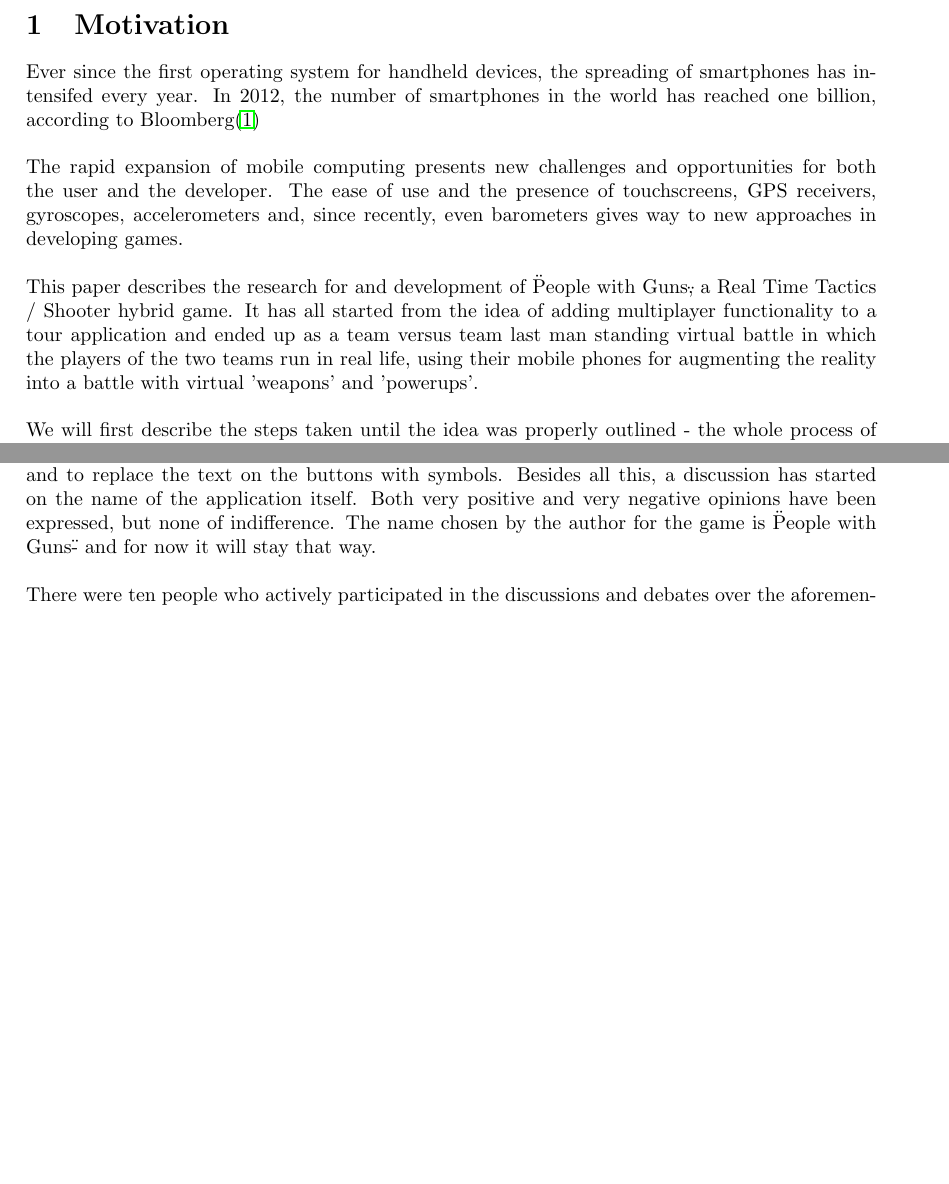
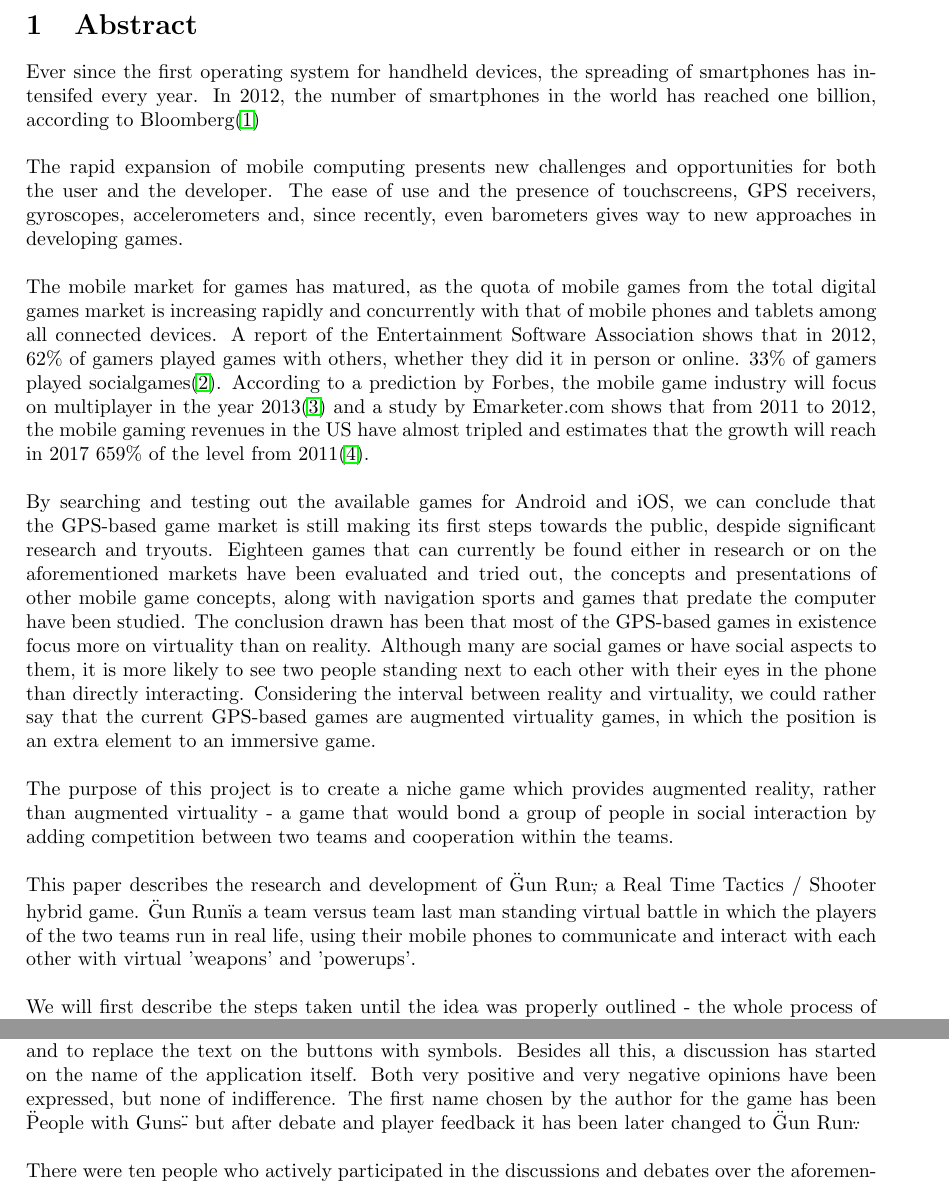
Before and after one commit to vadimmu/MultiplayerGames, a LaTeX document (document.tex, which reads bibcontent.bib): two parts of pages 3 and 50 of 68 before the commit and two parts of pages 3 and 51 of 69 after it, joined at a grey line, cut at the place of the change, the shorter picture padded with empty space. Compiled offline with pdfLaTeX.

Commit message:
am mai adaugat cate ceva la Abstract

```diff
--- a/bibcontent.bib
+++ b/bibcontent.bib
@@ -13 +13,15 @@
 }
+
+@techreport{esa,
+	author = {Entertainment Software Association},
+	title = {\textbf{Facts about the computer and video game industry}},
+	year = {2012},
+	institution = {Entertainment Software Association},
+	howpublished = {\url{http://www.theesa.com/facts/pdfs/ESA_EF_2012.pdf}}
+}
+
+@article{forbes,
+	author = {Robert Weber},
+	title = {\textbf{7 Predictions For The Mobile Gaming Market For 2013}},
+	year = {2012},
+	month = {12},
--- a/document.tex
+++ b/document.tex
@@ -59,7 +59,7 @@ Winter Semester 2012 - Summer Semester 2013}
 \newpage
 
 
-\section{Motivation}
+\section{Abstract}
 
 Ever since the first operating system for handheld devices, the spreading of
 smartphones has intensifed every year. In 2012, the number of smartphones in the
@@ -71,12 +71,41 @@ presence of touchscreens, GPS receivers, gyroscopes, accelerometers and, since
 recently, even barometers gives way to new approaches in developing
 games.\newline
 
-This paper describes the research for and development of \"People with Guns\", a
-Real Time Tactics / Shooter hybrid game. It has all started from the idea of
-adding multiplayer functionality to a tour application and ended up as a team
-versus team last man standing virtual battle in which the players of the two
-teams run in real life, using their mobile phones for augmenting the reality
-into a battle with virtual 'weapons' and 'powerups'.\newline
+The mobile market for games has matured, as the quota of mobile games from the
+total digital games market is increasing rapidly and concurrently with that of
+mobile phones and tablets among all connected devices. A report of the
+Entertainment Software Association shows that in 2012, 62\% of gamers played
+games with others, whether they did it in person or online. 33\% of gamers
+played socialgames\cite{esa}. According to a prediction by Forbes, the mobile
+game industry will focus on multiplayer in the year 2013\cite{forbes}
+and a study by Emarketer.com shows that from 2011 to 2012, the mobile
+gaming revenues in the US have almost tripled and estimates that the
+growth will reach in 2017 659\% of the level from 2011\cite{emarketer}.\newline
+
+By searching and testing out the available games for Android and iOS, we can
+conclude that the GPS-based game market is still making its first steps towards
+the public, despide significant research and tryouts. Eighteen games that can
+currently be found either in research or on the aforementioned markets have been
+evaluated and tried out, the concepts and presentations of other mobile game
+concepts, along with navigation sports and games that predate the computer have
+been studied. The conclusion drawn has been that most of the GPS-based games in
+existence focus more on virtuality than on reality. Although many are social
+games or have social aspects to them, it is more likely to see two people
+standing next to each other with their eyes in the phone than directly
+interacting. Considering the interval between reality and virtuality, we could
+rather say that the current GPS-based games are augmented virtuality games, in
+which the position is an extra element to an immersive game.\newline
+
+The purpose of this project is to create a niche game which provides augmented
+reality, rather than augmented virtuality - a game that would bond a group of
+people in social interaction by adding competition between two teams and
+cooperation within the teams.\newline
+
+This paper describes the research and development of \"Gun Run\", a
+Real Time Tactics / Shooter hybrid game. \"Gun Run\" is a team versus team last
+man standing virtual battle in which the players of the two teams run in real
+life, using their mobile phones to communicate and interact with each other with
+virtual 'weapons' and 'powerups'.\newline
 
 We will first describe the steps taken until the idea was properly outlined -
 the whole process of searching for inspiration and the construction of the idea.
@@ -2579,8 +2608,9 @@ focused on visual aspects: The background images, the logo; a proposal to change
 all the markers with 'profession'-specific ones and to replace the text on the
 buttons with symbols. Besides all this, a discussion has started on the name of
 the application itself. Both very positive and very negative opinions have been
-expressed, but none of indifference. The name chosen by the author for the game
-is \"People with Guns\" - and for now it will stay that way.\newline
+expressed, but none of indifference. The first name chosen by the author for the
+game has been \"People with Guns\" - but after debate and player
+feedback it has been later changed to \"Gun Run\".\newline
 
 There were ten people who actively participated in the discussions and debates
 over the aforementioned aspects of the game: five male and five female.\newline
```
Also changed, not shown: tmp/document.bbl, bibcontent.bib (17 more changed lines), document.tex (12 more changed lines), 5 other files.
